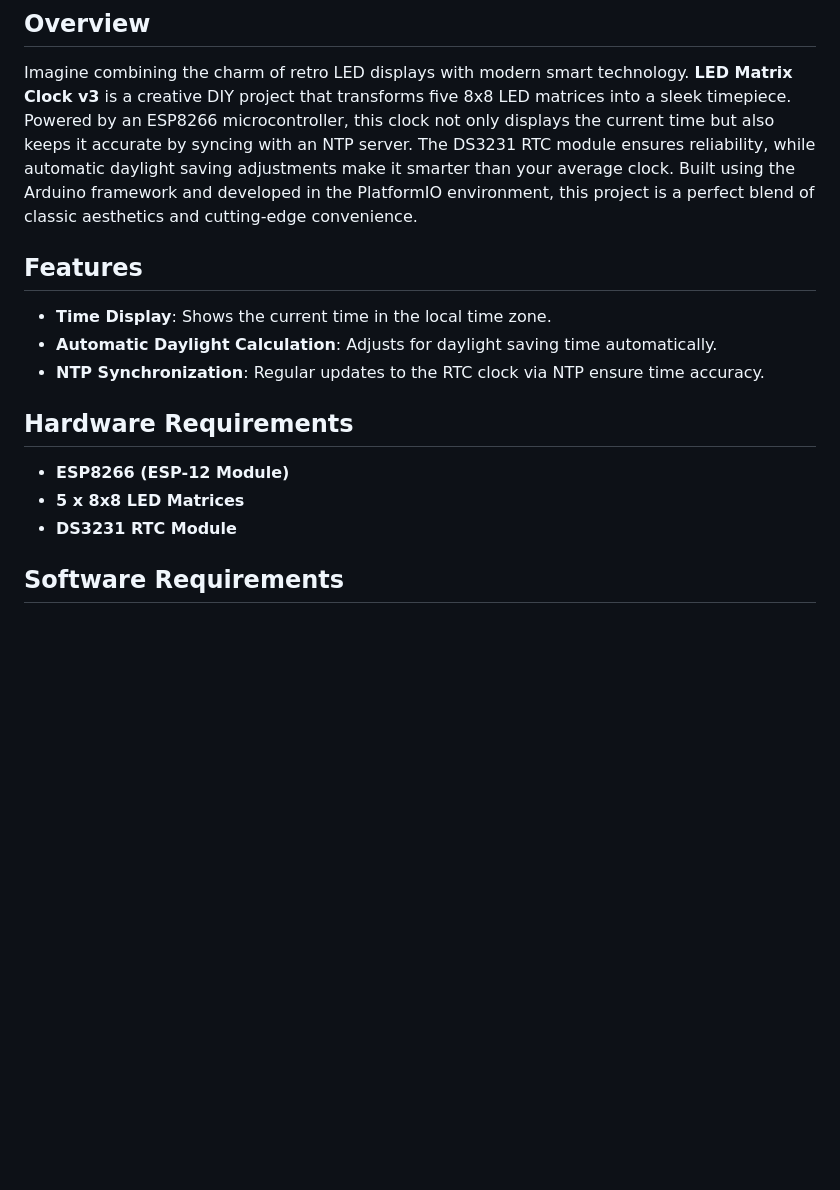
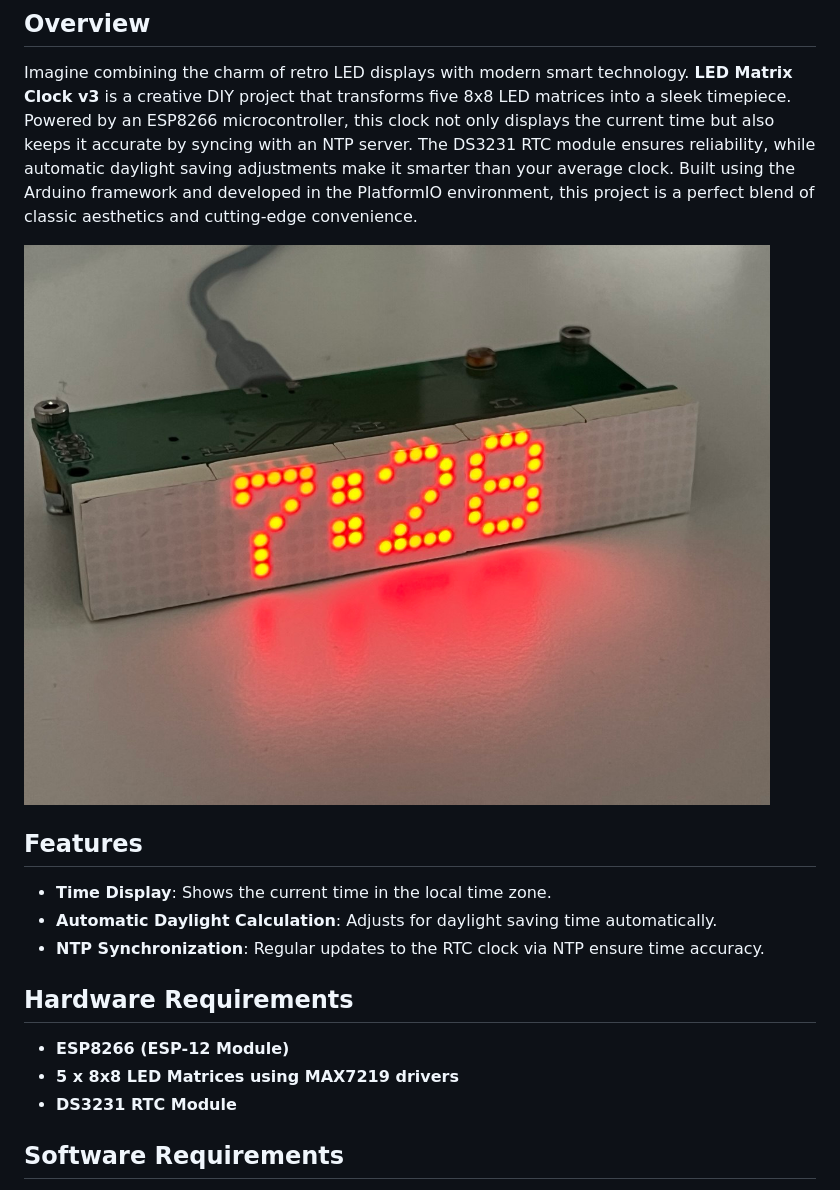
Before and after one commit to snakeye/matrix-clock-3, a Markdown page: README.md, the part around the change. Rendered like a GitHub page; pictures changed too: docs/photo.jpeg (added); blank space fills up the shorter version.

```diff
--- a/README.md
+++ b/README.md
@@ -2,6 +2,8 @@
 
 ## Overview
 Imagine combining the charm of retro LED displays with modern smart technology. **LED Matrix Clock v3** is a creative DIY project that transforms five 8x8 LED matrices into a sleek timepiece. Powered by an ESP8266 microcontroller, this clock not only displays the current time but also keeps it accurate by syncing with an NTP server. The DS3231 RTC module ensures reliability, while automatic daylight saving adjustments make it smarter than your average clock. Built using the Arduino framework and developed in the PlatformIO environment, this project is a perfect blend of classic aesthetics and cutting-edge convenience.
+
+![LED Matrix Clock v3](docs/photo.jpeg)
 
 ## Features
 - **Time Display**: Shows the current time in the local time zone.
@@ -10,7 +12,7 @@ Imagine combining the charm of retro LED displays with modern smart technology.
 
 ## Hardware Requirements
 - **ESP8266 (ESP-12 Module)**
-- **5 x 8x8 LED Matrices**
+- **5 x 8x8 LED Matrices using MAX7219 drivers**
 - **DS3231 RTC Module**
 
 ## Software Requirements
```
Also changed, not shown: 1 other file.
